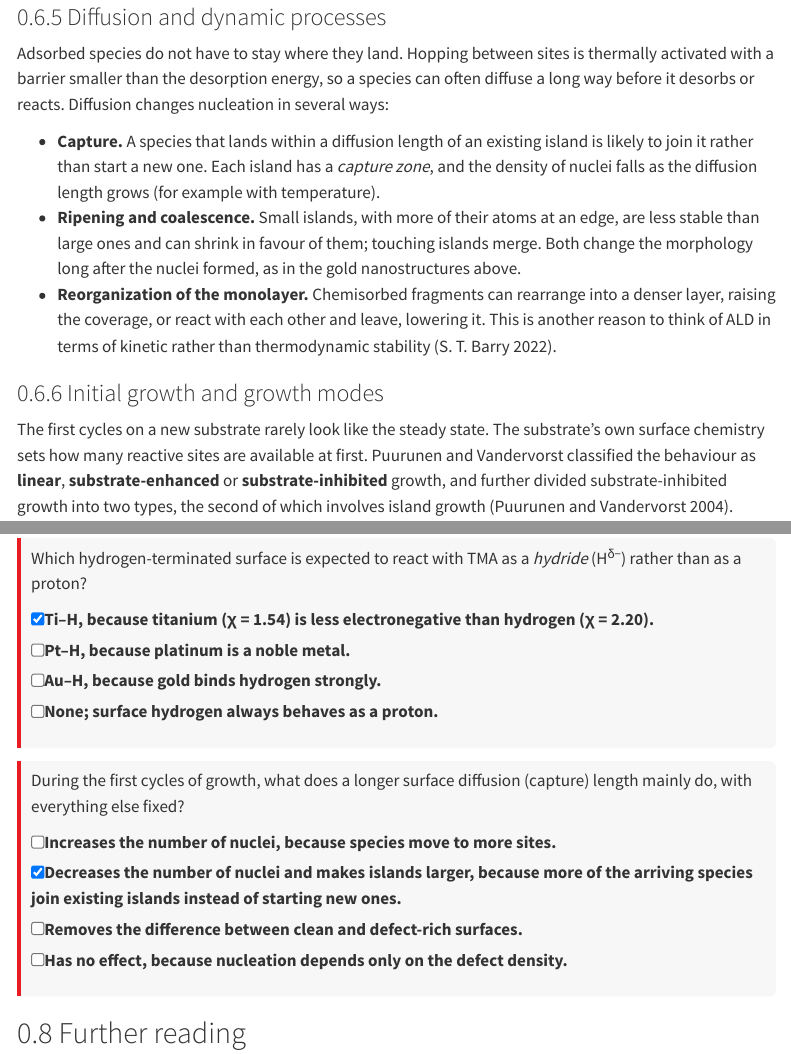
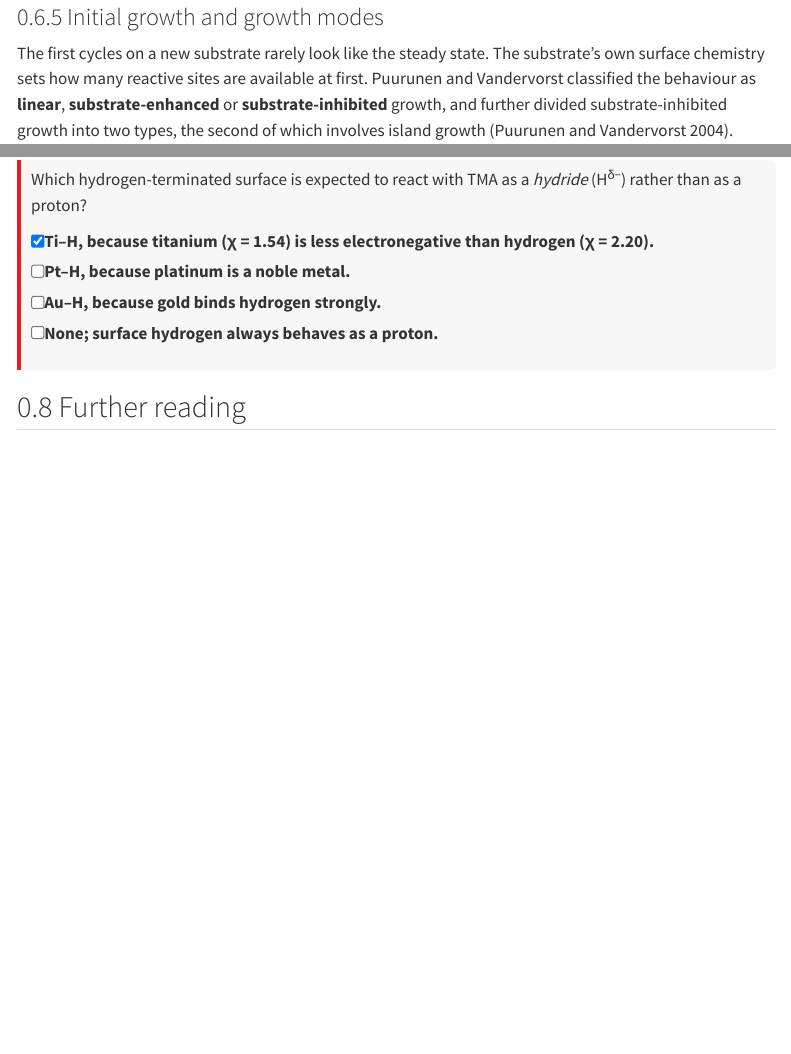
Before and after one commit to seanbarry-chem/alp-text, a Quarto document (chapters/01b-fundamentals.qmd): the page in a window 1100 px wide, from 1270 px down, and a second part further down, joined at a grey line. Rendered offline with R 4.5, knitr and Pandoc in place of Quarto, with nearby package versions; menus at the side of the page are left out.

Commit message:
Remove section 2.6.5 (Diffusion and dynamic processes) and its quiz
Co-Authored-By: Claude Opus 5.5 <noreply@anthropic.com>
Claude-Session: https://claude.ai/code/session_012FT2WEPR7SeEAC49tmWj6C

```diff
--- a/chapters/01b-fundamentals.qmd
+++ b/chapters/01b-fundamentals.qmd
@@ -1694,14 +1694,6 @@
 
 This is why selectivity in deposition is best described by *relative nucleation rates* on different surfaces [@Gladfelter1993], and it is the physical basis of inherent area-selective deposition: a long nucleation delay on the non-growth surface and none on the growth surface give a window of cycles in which film grows only where it is wanted (@sec-history-asd).
 
-### Diffusion and dynamic processes {#sec-diffusion}
-
-Adsorbed species do not have to stay where they land. Hopping between sites is thermally activated with a barrier smaller than the desorption energy, so a species can often diffuse a long way before it desorbs or reacts. Diffusion changes nucleation in several ways:
-
-- **Capture.** A species that lands within a diffusion length of an existing island is likely to join it rather than start a new one. Each island has a *capture zone*, and the density of nuclei falls as the diffusion length grows (for example with temperature).
-- **Ripening and coalescence.** Small islands, with more of their atoms at an edge, are less stable than large ones and can shrink in favour of them; touching islands merge. Both change the morphology long after the nuclei formed, as in the gold nanostructures above.
-- **Reorganization of the monolayer.** Chemisorbed fragments can rearrange into a denser layer, raising the coverage, or react with each other and leave, lowering it. This is another reason to think of ALD in terms of kinetic rather than thermodynamic stability [@Barry2022].
-
 ### Initial growth and growth modes {#sec-growth-modes}
 
 The first cycles on a new substrate rarely look like the steady state. The substrate's own surface chemistry sets how many reactive sites are available at first. Puurunen and Vandervorst classified the behaviour as **linear**, **substrate-enhanced** or **substrate-inhibited** growth, and further divided substrate-inhibited growth into two types, the second of which involves island growth [@Puurunen2004].
@@ -2074,19 +2066,6 @@
 :::
 :::
 
-::: {.quiz}
-During the first cycles of growth, what does a longer surface diffusion (capture) length mainly do, with everything else fixed?
-
-- [ ] Increases the number of nuclei, because species move to more sites.
-- [x] Decreases the number of nuclei and makes islands larger, because more of the arriving species join existing islands instead of starting new ones.
-- [ ] Removes the difference between clean and defect-rich surfaces.
-- [ ] Has no effect, because nucleation depends only on the defect density.
-
-::: {.explanation}
-Each island collects material from its capture zone. Longer diffusion lengths mean larger zones, fewer independent nucleation events and a coarser film (@sec-diffusion).
-:::
-:::
-
 ## Further reading
 
 - @Barry2022, Chapters 2–7: saturation, ligands, precursors, thermolysis, nucleation and surface mechanisms; the main source for this chapter.
```
Also changed, not shown: chapters/01b-fundamentals.qmd (2 more changed lines).
